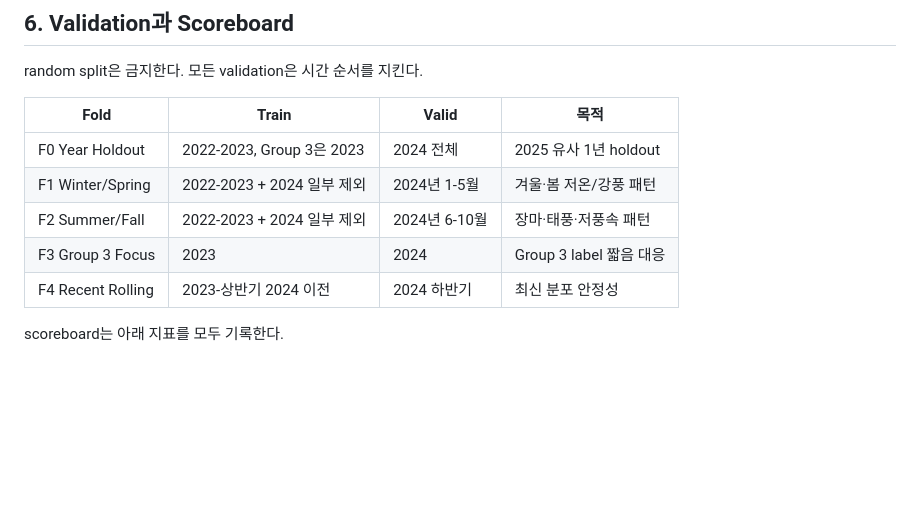
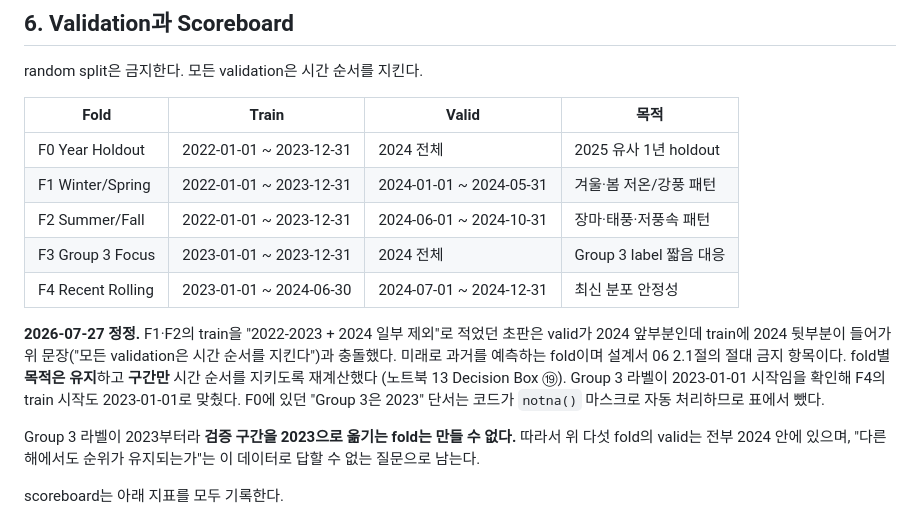
Before and after one commit to Dacon-Organization/baram-2026-wind-power-forecasting, a Markdown page: docs/design/04-final-solution-blueprint.md, the part around the change. Rendered like a GitHub page; blank space fills up the shorter version.

```diff
--- a/docs/design/04-final-solution-blueprint.md
+++ b/docs/design/04-final-solution-blueprint.md
@@ -219,11 +219,23 @@ random split은 금지한다. 모든 validation은 시간 순서를 지킨다.
 
 | Fold | Train | Valid | 목적 |
 |------|-------|-------|------|
-| F0 Year Holdout | 2022-2023, Group 3은 2023 | 2024 전체 | 2025 유사 1년 holdout |
-| F1 Winter/Spring | 2022-2023 + 2024 일부 제외 | 2024년 1-5월 | 겨울·봄 저온/강풍 패턴 |
-| F2 Summer/Fall | 2022-2023 + 2024 일부 제외 | 2024년 6-10월 | 장마·태풍·저풍속 패턴 |
-| F3 Group 3 Focus | 2023 | 2024 | Group 3 label 짧음 대응 |
-| F4 Recent Rolling | 2023-상반기 2024 이전 | 2024 하반기 | 최신 분포 안정성 |
+| F0 Year Holdout | 2022-01-01 ~ 2023-12-31 | 2024 전체 | 2025 유사 1년 holdout |
+| F1 Winter/Spring | 2022-01-01 ~ 2023-12-31 | 2024-01-01 ~ 2024-05-31 | 겨울·봄 저온/강풍 패턴 |
+| F2 Summer/Fall | 2022-01-01 ~ 2023-12-31 | 2024-06-01 ~ 2024-10-31 | 장마·태풍·저풍속 패턴 |
+| F3 Group 3 Focus | 2023-01-01 ~ 2023-12-31 | 2024 전체 | Group 3 label 짧음 대응 |
+| F4 Recent Rolling | 2023-01-01 ~ 2024-06-30 | 2024-07-01 ~ 2024-12-31 | 최신 분포 안정성 |
+
+**2026-07-27 정정.** F1·F2의 train을 "2022-2023 + 2024 일부 제외"로 적었던 초판은 valid가
+2024 앞부분인데 train에 2024 뒷부분이 들어가 위 문장("모든 validation은 시간 순서를 지킨다")과
+충돌했다. 미래로 과거를 예측하는 fold이며 설계서 06 2.1절의 절대 금지 항목이다.
+fold별 **목적은 유지**하고 **구간만** 시간 순서를 지키도록 재계산했다
+(노트북 13 Decision Box ⑲). Group 3 라벨이 2023-01-01 시작임을 확인해 F4의 train 시작도
+2023-01-01로 맞췄다. F0에 있던 "Group 3은 2023" 단서는 코드가 `notna()` 마스크로
+자동 처리하므로 표에서 뺐다.
+
+Group 3 라벨이 2023부터라 **검증 구간을 2023으로 옮기는 fold는 만들 수 없다.**
+따라서 위 다섯 fold의 valid는 전부 2024 안에 있으며, "다른 해에서도 순위가 유지되는가"는
+이 데이터로 답할 수 없는 질문으로 남는다.
 
 scoreboard는 아래 지표를 모두 기록한다.
 
```
Also changed, not shown: docs/design/02-data-modeling-spec.md (+31 -10 lines).
